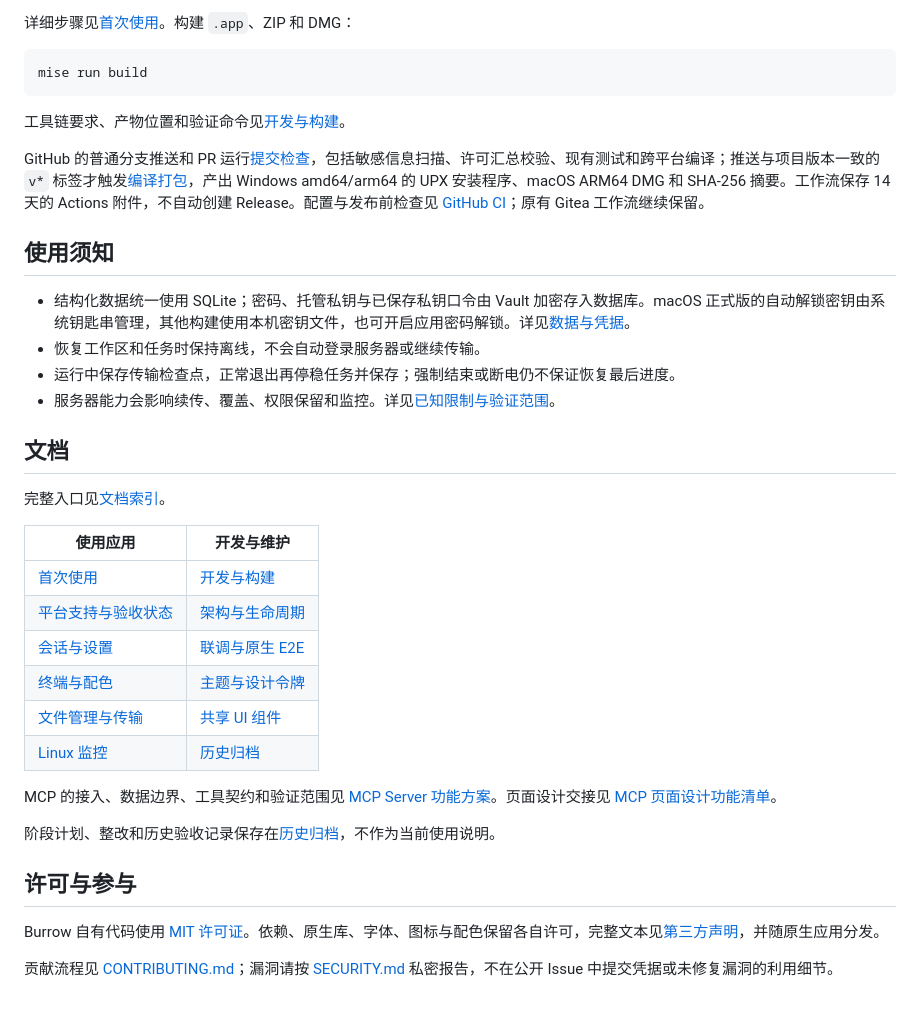
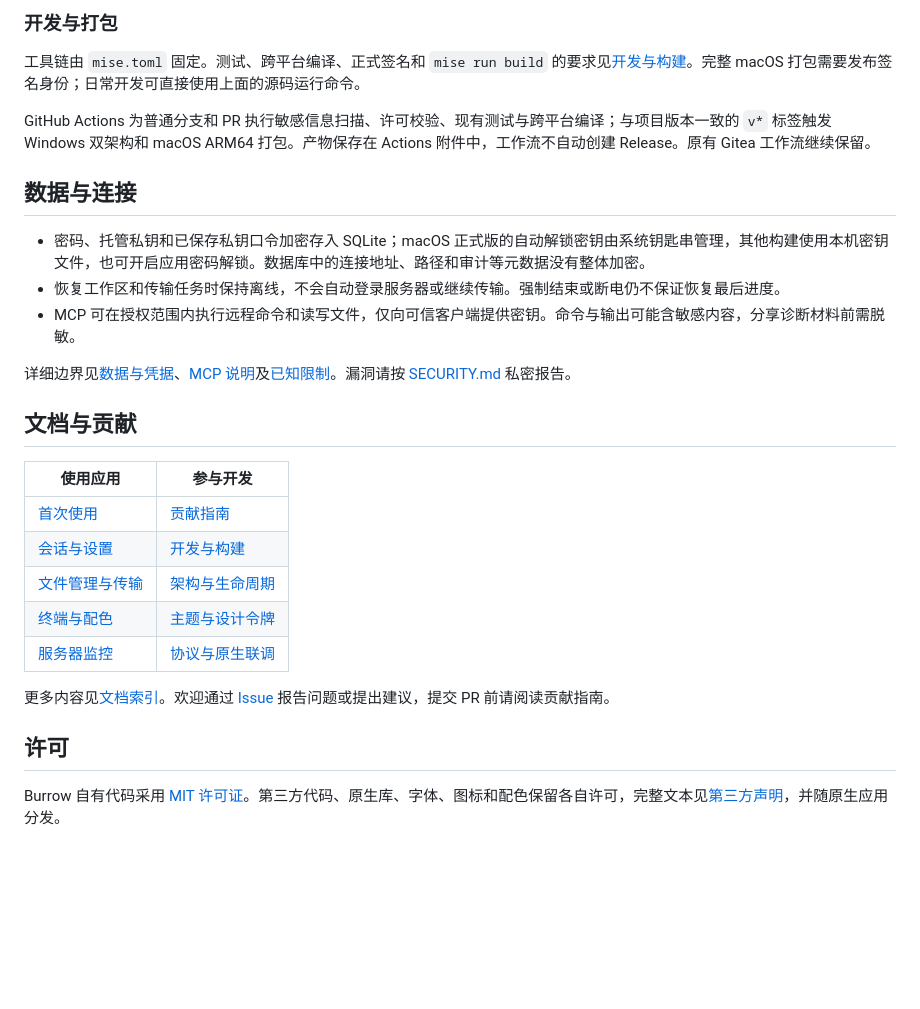
Before and after one commit to zeroy1024/Burrow, a Markdown page: README.md, the part around one of its changes. Drawn GitHub-style; blank space fills up the shorter version.

````diff
--- a/README.md
+++ b/README.md
@@ -27,40 +81,30 @@ mise exec -- go run .
 
-详细步骤见[首次使用](docs/getting-started.md)。构建 `.app`、ZIP 和 DMG：
+### 开发与打包
 
-```sh
-mise run build
-```
+工具链由 `mise.toml` 固定。测试、跨平台编译、正式签名和 `mise run build` 的要求见[开发与构建](docs/development.md)。完整 macOS 打包需要发布签名身份；日常开发可直接使用上面的源码运行命令。
 
-工具链要求、产物位置和验证命令见[开发与构建](docs/development.md)。
+GitHub Actions 为普通分支和 PR 执行敏感信息扫描、许可校验、现有测试与跨平台编译；与项目版本一致的 `v*` 标签触发 Windows 双架构和 macOS ARM64 打包。产物保存在 Actions 附件中，工作流不自动创建 Release。原有 Gitea 工作流继续保留。
 
-GitHub 的普通分支推送和 PR 运行[提交检查](.github/workflows/check.yml)，包括敏感信息扫描、许可汇总校验、现有测试和跨平台编译；推送与项目版本一致的 `v*` 标签才触发[编译打包](.github/workflows/package.yml)，产出 Windows amd64/arm64 的 UPX 安装程序、macOS ARM64 DMG 和 SHA-256 摘要。工作流保存 14 天的 Actions 附件，不自动创建 Release。配置与发布前检查见 [GitHub CI](docs/development.md#github-ci)；原有 Gitea 工作流继续保留。
+## 数据与连接
 
-## 使用须知
+- 密码、托管私钥和已保存私钥口令加密存入 SQLite；macOS 正式版的自动解锁密钥由系统钥匙串管理，其他构建使用本机密钥文件，也可开启应用密码解锁。数据库中的连接地址、路径和审计等元数据没有整体加密。
+- 恢复工作区和传输任务时保持离线，不会自动登录服务器或继续传输。强制结束或断电仍不保证恢复最后进度。
+- MCP 可在授权范围内执行远程命令和读写文件，仅向可信客户端提供密钥。命令与输出可能含敏感内容，分享诊断材料前需脱敏。
 
-- 结构化数据统一使用 SQLite；密码、托管私钥与已保存私钥口令由 Vault 加密存入数据库。macOS 正式版的自动解锁密钥由系统钥匙串管理，其他构建使用本机密钥文件，也可开启应用密码解锁。详见[数据与凭据](docs/storage.md)。
-- 恢复工作区和任务时保持离线，不会自动登录服务器或继续传输。
-- 运行中保存传输检查点，正常退出再停稳任务并保存；强制结束或断电仍不保证恢复最后进度。
-- 服务器能力会影响续传、覆盖、权限保留和监控。详见[已知限制与验证范围](docs/limitations.md)。
+详细边界见[数据与凭据](docs/storage.md)、[MCP 说明](docs/mcp-server-plan.md)及[已知限制](docs/limitations.md)。漏洞请按 [SECURITY.md](SECURITY.md) 私密报告。
 
-## 文档
+## 文档与贡献
 
-完整入口见[文档索引](docs/README.md)。
+| 使用应用 | 参与开发 |
+|---|---|
+| [首次使用](docs/getting-started.md) | [贡献指南](CONTRIBUTING.md) |
+| [会话与设置](docs/session-settings.md) | [开发与构建](docs/development.md) |
+| [文件管理与传输](docs/file-transfer.md) | [架构与生命周期](docs/architecture.md) |
+| [终端与配色](docs/terminal-themes.md) | [主题与设计令牌](docs/theme-integration.md) |
+| [服务器监控](docs/monitoring.md) | [协议与原生联调](dev/ssh-integration/README.md) |
 
-| 使用应用 | 开发与维护 |
-|---|---|
-| [首次使用](docs/getting-started.md) | [开发与构建](docs/development.md) |
-| [平台支持与验收状态](docs/platform-support.md) | [架构与生命周期](docs/architecture.md) |
-| [会话与设置](docs/session-settings.md) | [联调与原生 E2E](dev/ssh-integration/README.md) |
-| [终端与配色](docs/terminal-themes.md) | [主题与设计令牌](docs/theme-integration.md) |
-| [文件管理与传输](docs/file-transfer.md) | [共享 UI 组件](docs/uikit.md) |
-| [Linux 监控](docs/monitoring.md) | [历史归档](docs/archive/README.md) |
+更多内容见[文档索引](docs/README.md)。欢迎通过 [Issue](https://github.com/zeroy1024/Burrow/issues) 报告问题或提出建议，提交 PR 前请阅读贡献指南。
 
-MCP 的接入、数据边界、工具契约和验证范围见 [MCP Server 功能方案](docs/mcp-server-plan.md)。页面设计交接见 [MCP 页面设计功能清单](docs/mcp-page-design-brief.md)。
+## 许可
 
-阶段计划、整改和历史验收记录保存在[历史归档](docs/archive/README.md)，不作为当前使用说明。
-
-## 许可与参与
-
-Burrow 自有代码使用 [MIT 许可证](LICENSE)。依赖、原生库、字体、图标与配色保留各自许可，完整文本见[第三方声明](THIRD_PARTY_NOTICES.md)，并随原生应用分发。
-
-贡献流程见 [CONTRIBUTING.md](CONTRIBUTING.md)；漏洞请按 [SECURITY.md](SECURITY.md) 私密报告，不在公开 Issue 中提交凭据或未修复漏洞的利用细节。
+Burrow 自有代码采用 [MIT 许可证](LICENSE)。第三方代码、原生库、字体、图标和配色保留各自许可，完整文本见[第三方声明](THIRD_PARTY_NOTICES.md)，并随原生应用分发。
````
Also changed, not shown: other parts of README.md (+67 -13 lines), dev/readme-gallery/README.md (added, +5 -0 lines), docs/screenshots/readme/files.png (added), docs/screenshots/readme/mcp.png (added), docs/screenshots/readme/ssh-dark.png (added), docs/screenshots/readme/ssh-light.png (added), 3 other files.
